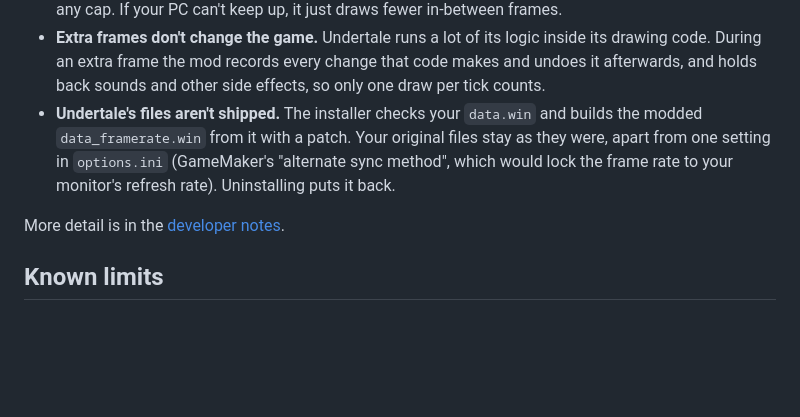
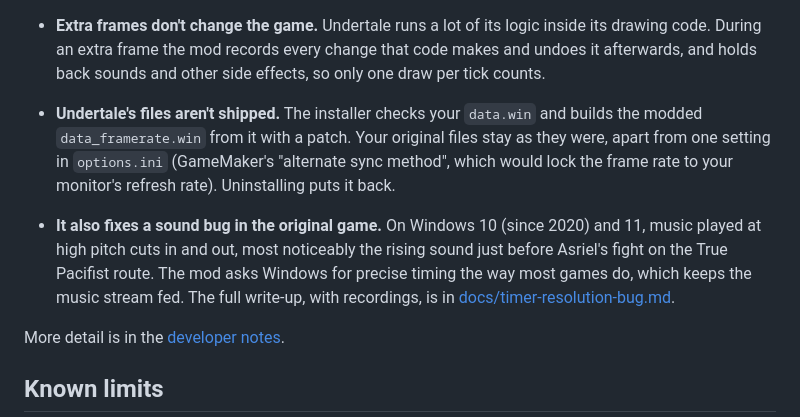
Before and after one commit to PixeoGames/UndertaleEssentials, a Markdown page: README.md, the part around the change. Rendered like a GitHub page; blank space fills up the shorter version.

```diff
--- a/README.md
+++ b/README.md
@@ -47,6 +47,12 @@ runs 30 steps a second, and running it faster speeds the whole game up. The mod
   setting in `options.ini` (GameMaker's "alternate sync method", which would lock the frame rate to
   your monitor's refresh rate). Uninstalling puts it back.
 
+- **It also fixes a sound bug in the original game.** On Windows 10 (since 2020) and 11, music
+  played at high pitch cuts in and out, most noticeably the rising sound just before Asriel's fight
+  on the True Pacifist route. The mod asks Windows for precise timing the way most games do, which
+  keeps the music stream fed. The full write-up, with recordings, is in
+  [docs/timer-resolution-bug.md](docs/timer-resolution-bug.md).
+
 More detail is in the [developer notes](mod/README.md).
 
 ## Known limits
```
Also changed, not shown: docs/timer-resolution-bug.md (added, +151 -0 lines), mod/README.md (+24 -0 lines), docs/images/timer-bug-waveforms.png (added), 3 other files.
